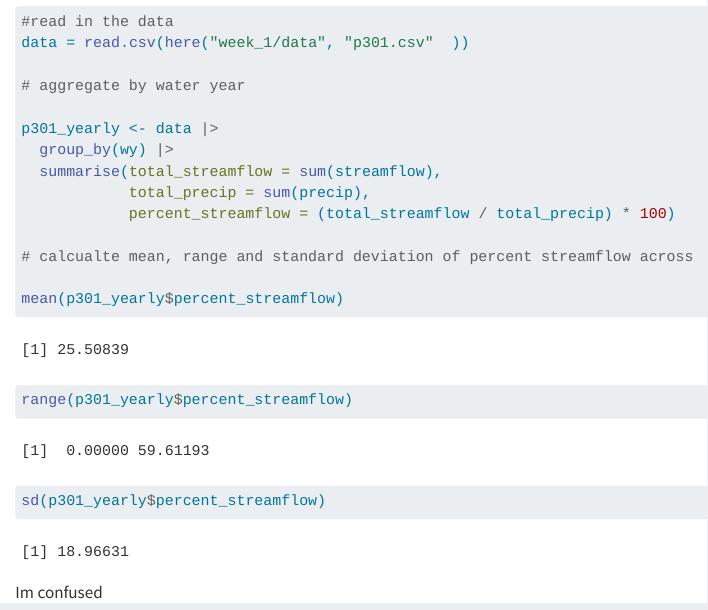
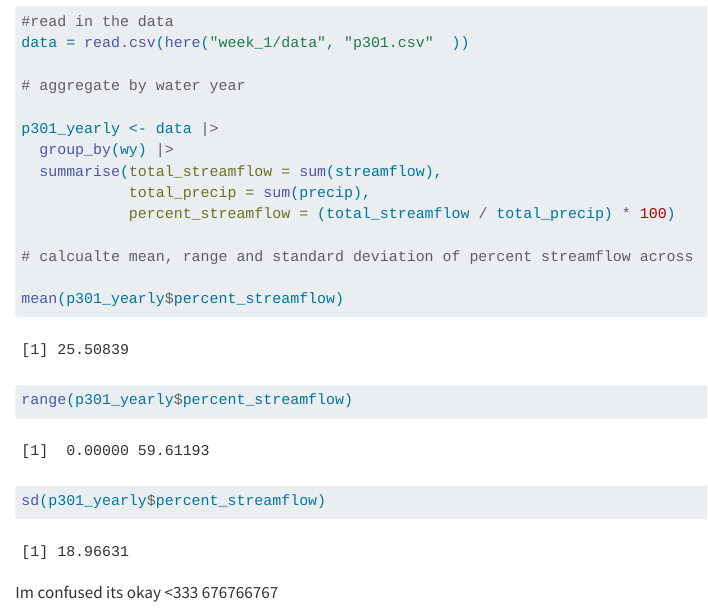
Before and after one commit to emma-rodriguez-z/GetHub_test, a Quarto document (week_1/script/streamflow.qmd): the page in a window 1100 px wide, from 490 px down. Rendered offline with R 4.5, knitr and Pandoc in place of Quarto, with nearby package versions.

Commit message:
hello its okay

````diff
--- a/week_1/script/streamflow.qmd
+++ b/week_1/script/streamflow.qmd
@@ -30,3 +30,4 @@ sd(p301_yearly$percent_streamflow)
 ```
 
 Im confused
+its okay <333 676766767
````
